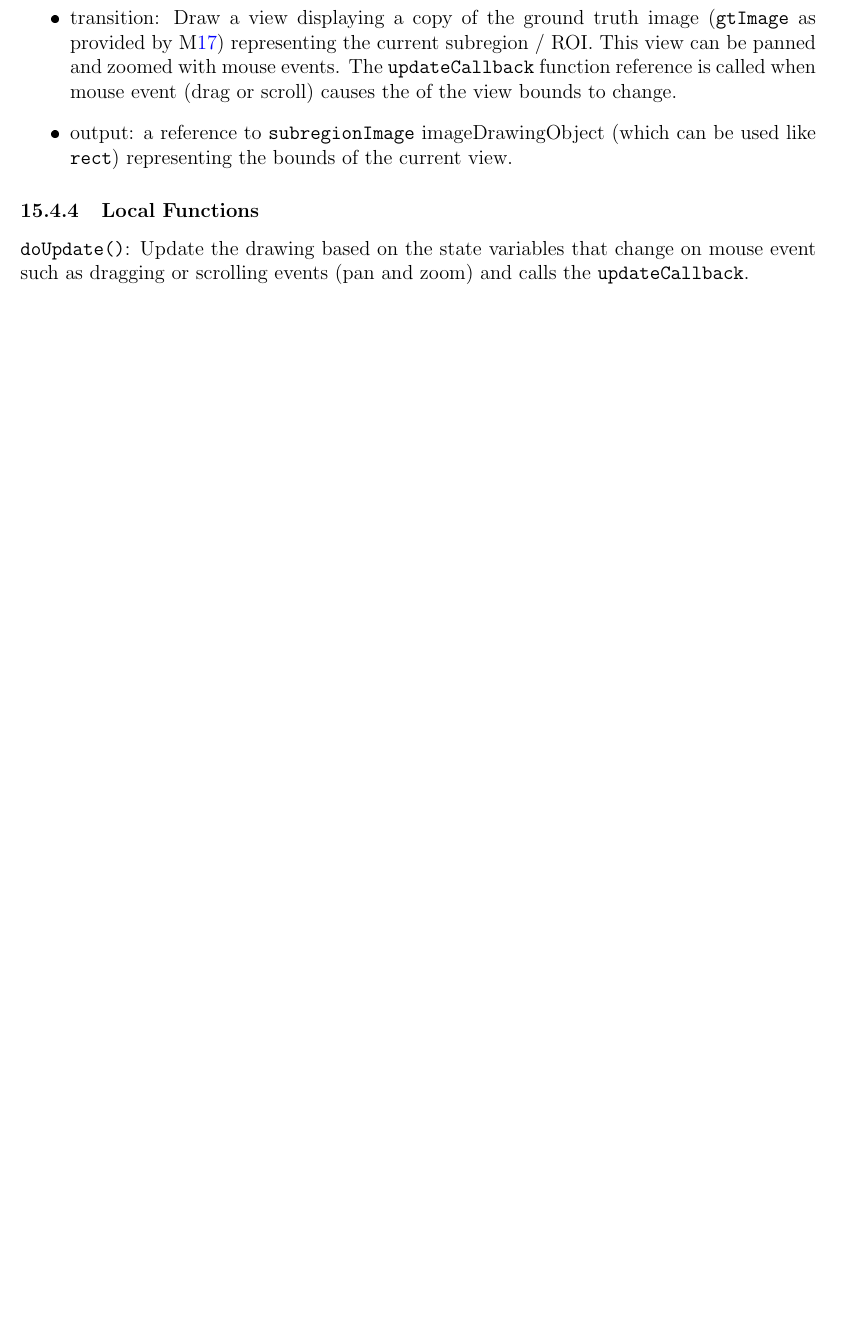
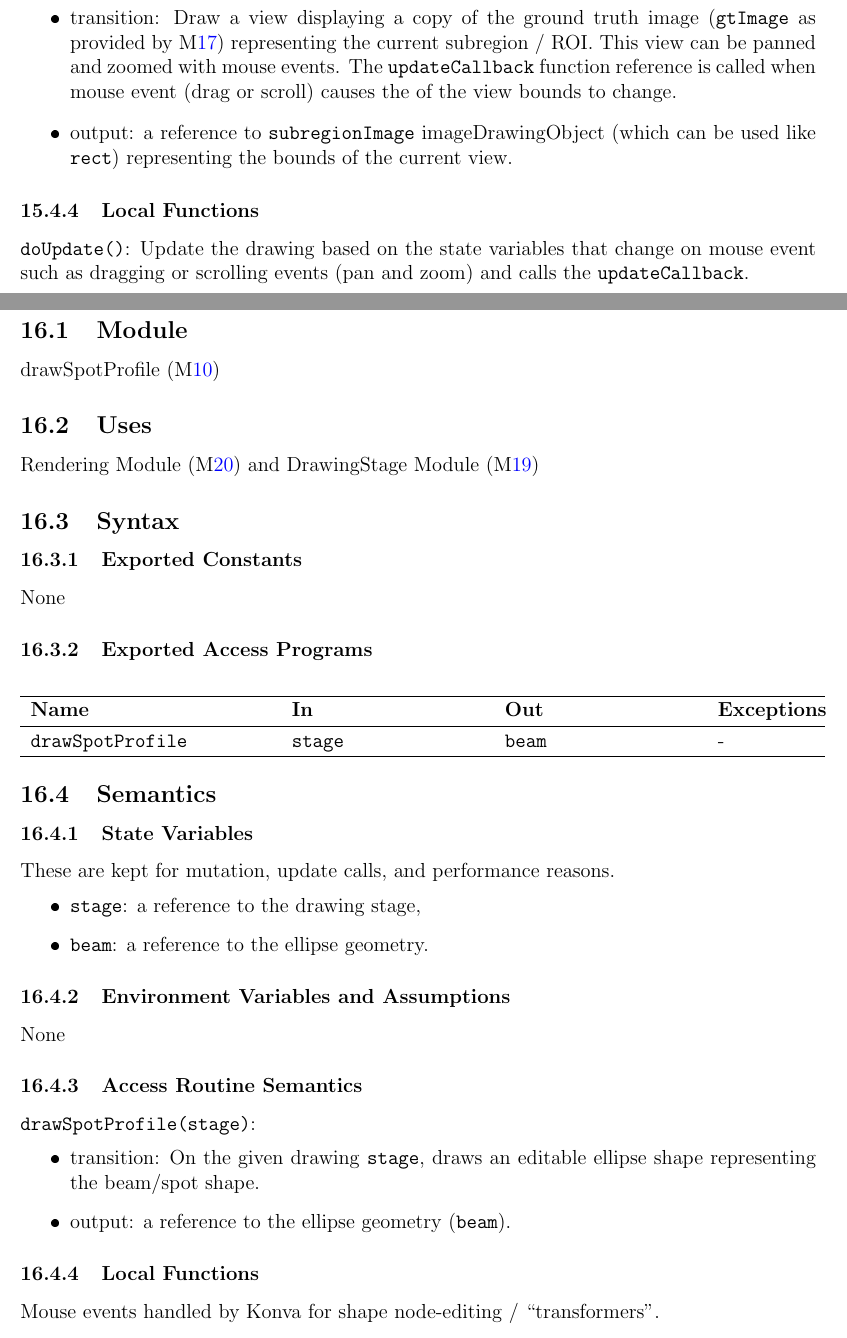
Before and after one commit to joedf/CAS741_w23, a LaTeX document (docs/Design/MIS/MIS.tex): part of page 29 of 30 before the commit and two parts of pages 29 and 30 of 31 after it, the two joined at a grey line, cut so that both start at the same text, the shorter picture padded with empty space. The pictures show the PDF file docs/Design/MIS/MIS.pdf that the author committed with the source.

Commit message:
MIS: spotProfile

```diff
--- a/docs/Design/MIS/MIS.tex
+++ b/docs/Design/MIS/MIS.tex
@@ -765,7 +764,7 @@ None
 \subsection{Semantics}
 
 \subsubsection{State Variables}
-These are kept for update calls and performance reasons.
+These are kept for mutation, update calls, and performance reasons.
 \begin{itemize}
   \item \code{stage}: a reference to drawing stage,
   \item \code{rect}: a reference to a rectangle geometry.
@@ -822,7 +821,7 @@ None
 \subsection{Semantics}
 
 \subsubsection{State Variables}
-These are kept for update calls and performance reasons.
+These are kept for mutation, update calls, and performance reasons.
 \begin{itemize}
   \item \code{stage}: a reference to drawing stage,
   \item \code{subregionImage}: a reference to imageDrawingObject.
@@ -858,3 +865,47 @@ None
+\subsection{Syntax}
+
+\subsubsection{Exported Constants}
+None
+\subsubsection{Exported Access Programs}
+
+\begin{center}
+\begin{tabular}{p{5cm} p{4cm} p{4cm} p{2cm}}
+\hline
+\textbf{Name} & \textbf{In} & \textbf{Out} & \textbf{Exceptions} \\
+\hline
+\code{drawSpotProfile} & \code{stage} & \code{beam} & - \\
+\hline
+\end{tabular}
+\end{center}
+
+\subsection{Semantics}
+
+\subsubsection{State Variables}
+These are kept for mutation, update calls, and performance reasons.
+\begin{itemize}
+  \item \code{stage}: a reference to the drawing stage,
+  \item \code{beam}: a reference to the ellipse geometry.
+\end{itemize}
+
+\subsubsection{Environment Variables and Assumptions}
+None
+
+\subsubsection{Access Routine Semantics}
+
+\noindent \code{drawSpotProfile(stage)}:
+\begin{itemize}
+\item transition: On the given drawing \code{stage},
+  draws an editable ellipse shape representing the beam/spot shape.
+\item output: a reference to the ellipse geometry (\code{beam}).
+\end{itemize}
+
+\subsubsection{Local Functions}
+Mouse events handled by Konva for shape node-editing / ``transformers''.
+
+\newpage
+
+
+
 % ///////////////////////////////////////////////////////////////////////
 % //////////////////////////// END MIS ITEMS ////////////////////////////
 % ///////////////////////////////////////////////////////////////////////
```
Also changed, not shown: docs/Design/MIS/MIS.pdf, docs/Design/MIS/MIS.tex (9 more changed lines).
